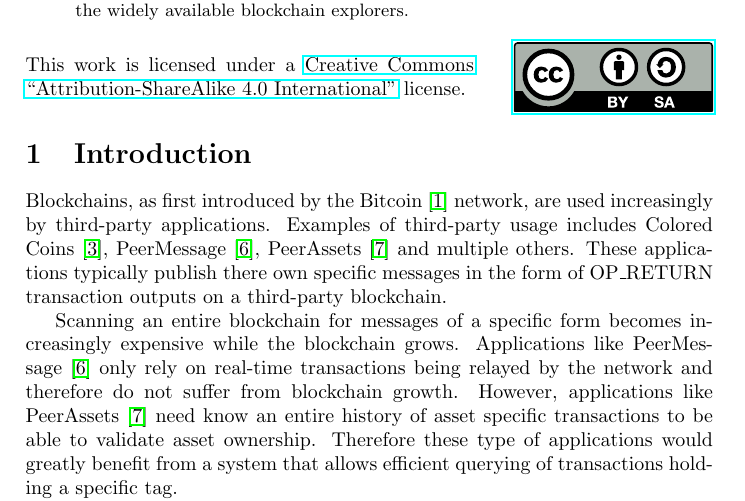
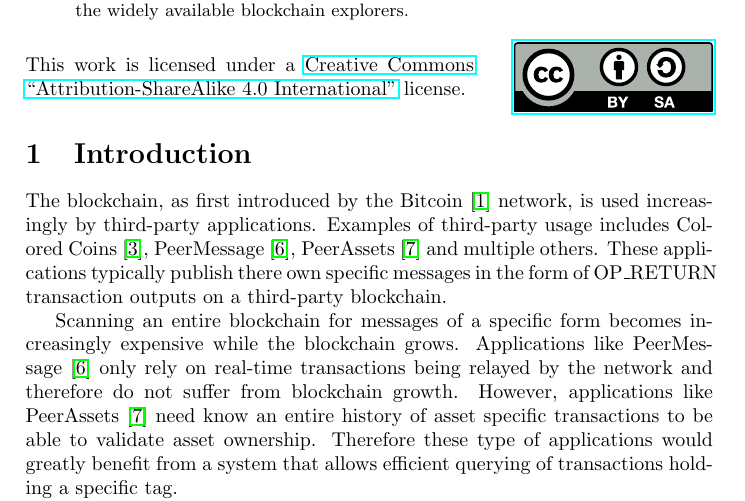
Before and after one commit to peercoin/P2TH, a LaTeX paper (P2TH.tex): part of page 2 of 6, cut so that both start at the same text. Compiled offline with pdfLaTeX.

Commit message:
Blockchains -> The blockchain

```diff
--- a/P2TH.tex
+++ b/P2TH.tex
@@ -25,7 +25,7 @@ This paper proposes a tagging mechanism, Pay-to-TagHash (P2TH), that allows effi
 \doclicenseThis
 
 \section{Introduction}
-Blockchains, as first introduced by the Bitcoin~\cite{Nak08} network, are used increasingly by third-party applications.
+The blockchain, as first introduced by the Bitcoin~\cite{Nak08} network, is used increasingly by third-party applications.
 Examples of third-party usage includes Colored Coins~\cite{Ros12}, PeerMessage~\cite{Emeth}, PeerAssets~\cite{Pchem} and multiple others.
 These applications typically publish there own specific messages in the form of OP\_RETURN transaction outputs on a third-party blockchain.
 
```
